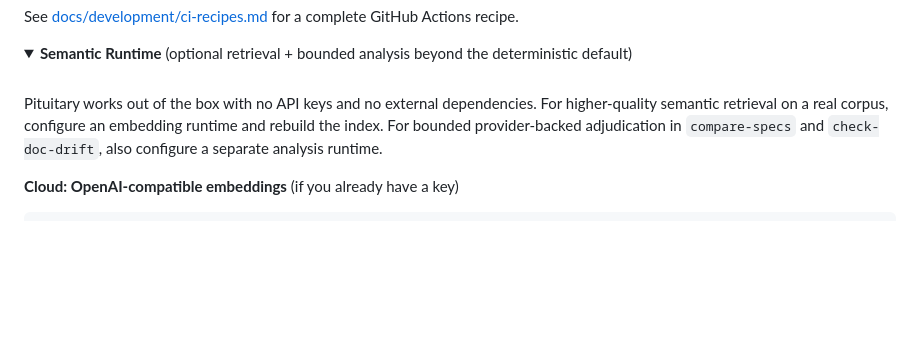
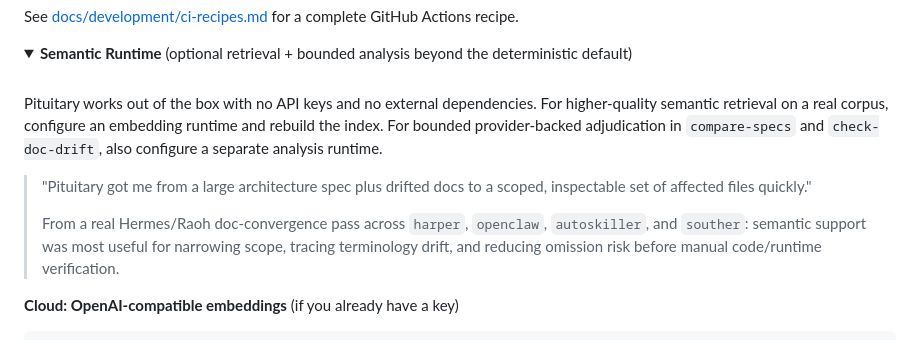
Before and after one commit to dusk-network/pituitary, a Markdown page: README.md, the part around the change. Drawn GitHub-style; folded sections open; blank space fills up the shorter version.

Commit message:
docs: add semantic runtime operator note

````diff
--- a/README.md
+++ b/README.md
@@ -148,6 +148,10 @@ See [docs/development/ci-recipes.md](docs/development/ci-recipes.md) for a compl
 
 Pituitary works out of the box with no API keys and no external dependencies. For higher-quality semantic retrieval on a real corpus, configure an embedding runtime and rebuild the index. For bounded provider-backed adjudication in `compare-specs` and `check-doc-drift`, also configure a separate analysis runtime.
 
+> "Pituitary got me from a large architecture spec plus drifted docs to a scoped, inspectable set of affected files quickly."
+>
+> From a real Hermes/Raoh doc-convergence pass across `harper`, `openclaw`, `autoskiller`, and `souther`: semantic support was most useful for narrowing scope, tracing terminology drift, and reducing omission risk before manual code/runtime verification.
+
 **Cloud: OpenAI-compatible embeddings** (if you already have a key)
 
 ```toml
````
